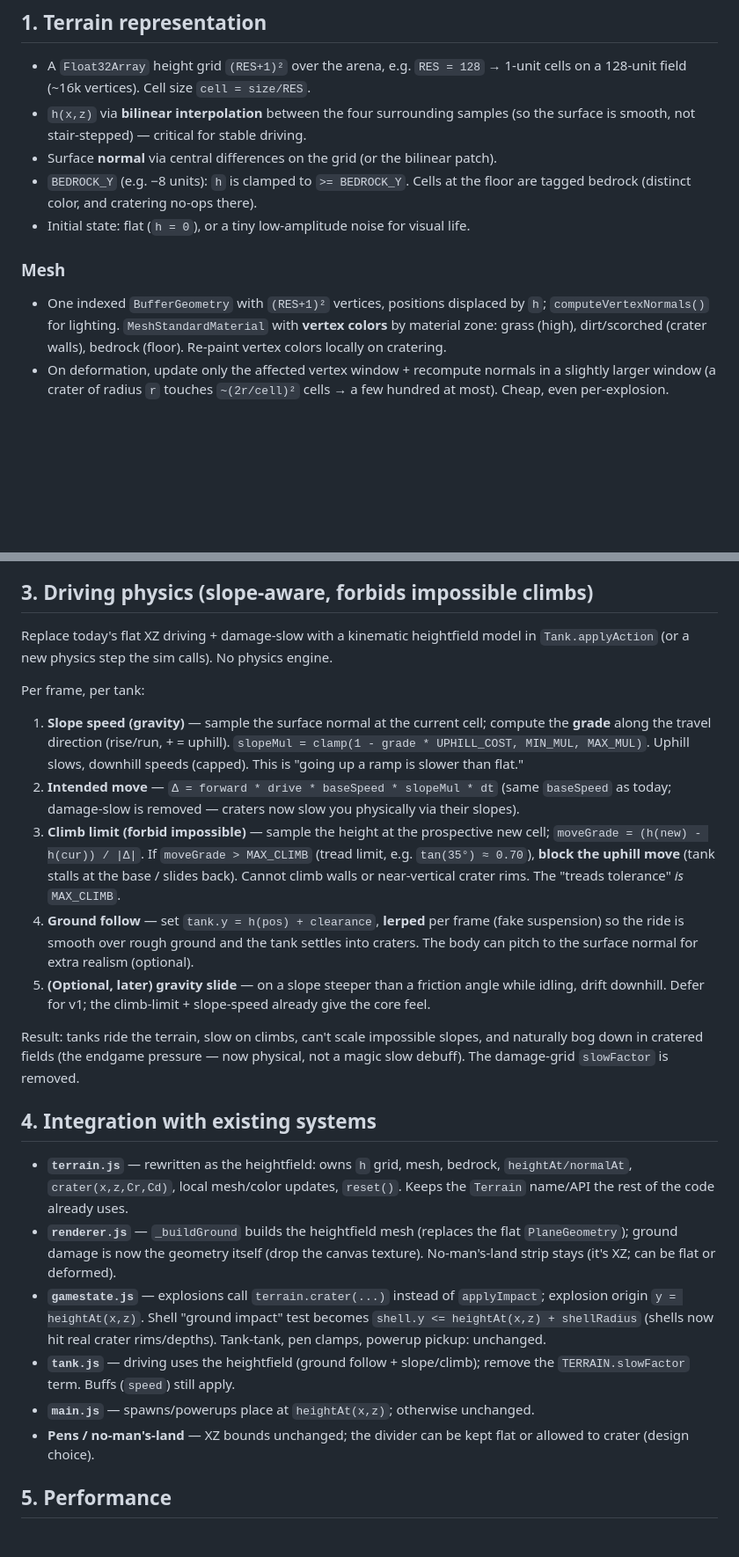
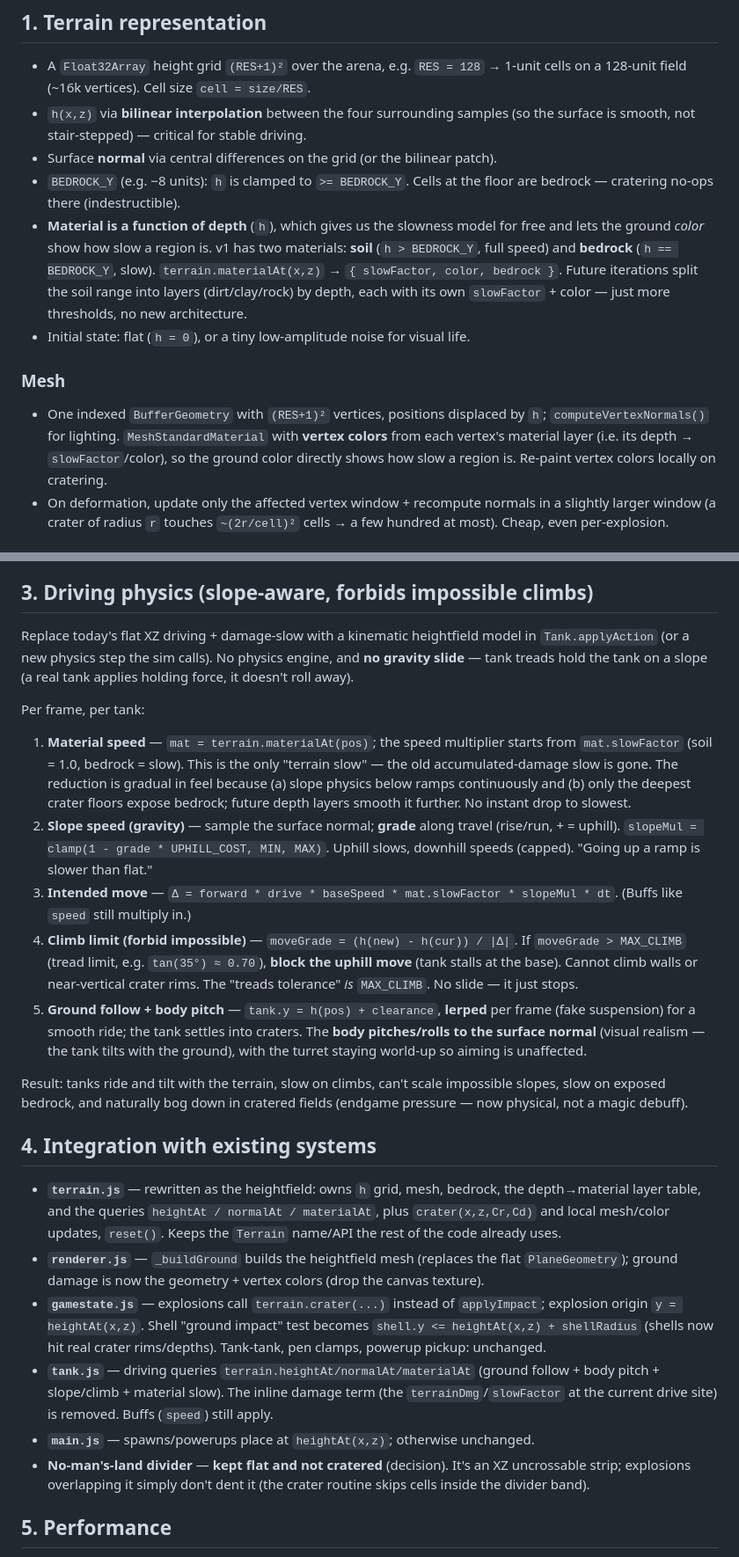
Before and after one commit to davidwangz137/artillery_duel, a Markdown page: plans/destructible-terrain.md, 2 parts joined by grey strips. Shown at 88% size. Drawn GitHub-style; blank space fills up the shorter version.

```diff
--- a/plans/destructible-terrain.md
+++ b/plans/destructible-terrain.md
@@ -49,15 +49,22 @@ engine). three.js has no built-in vehicle/terrain system, so this is hand-rolled
   (so the surface is smooth, not stair-stepped) — critical for stable driving.
 - Surface **normal** via central differences on the grid (or the bilinear patch).
 - `BEDROCK_Y` (e.g. −8 units): `h` is clamped to `>= BEDROCK_Y`. Cells at the
-  floor are tagged bedrock (distinct color, and cratering no-ops there).
+  floor are bedrock — cratering no-ops there (indestructible).
+- **Material is a function of depth** (`h`), which gives us the slowness model
+  for free and lets the ground *color* show how slow a region is. v1 has two
+  materials: **soil** (`h > BEDROCK_Y`, full speed) and **bedrock** (`h == BEDROCK_Y`,
+  slow). `terrain.materialAt(x,z)` → `{ slowFactor, color, bedrock }`. Future
+  iterations split the soil range into layers (dirt/clay/rock) by depth, each
+  with its own `slowFactor` + color — just more thresholds, no new architecture.
 - Initial state: flat (`h = 0`), or a tiny low-amplitude noise for visual life.
 
 ### Mesh
 
 - One indexed `BufferGeometry` with `(RES+1)²` vertices, positions displaced by
   `h`; `computeVertexNormals()` for lighting. `MeshStandardMaterial` with
-  **vertex colors** by material zone: grass (high), dirt/scorched (crater
-  walls), bedrock (floor). Re-paint vertex colors locally on cratering.
+  **vertex colors** from each vertex's material layer (i.e. its depth →
+  `slowFactor`/color), so the ground color directly shows how slow a region is.
+  Re-paint vertex colors locally on cratering.
 - On deformation, update only the affected vertex window + recompute normals in a
   slightly larger window (a crater of radius `r` touches `~(2r/cell)²` cells → a
   few hundred at most). Cheap, even per-explosion.
@@ -89,51 +96,57 @@ buffs scale `Cr` (wider dent) — visible and physical.
 ## 3. Driving physics (slope-aware, forbids impossible climbs)
 
 Replace today's flat XZ driving + damage-slow with a kinematic heightfield model
-in `Tank.applyAction` (or a new physics step the sim calls). No physics engine.
+in `Tank.applyAction` (or a new physics step the sim calls). No physics engine,
+and **no gravity slide** — tank treads hold the tank on a slope (a real tank
+applies holding force, it doesn't roll away).
 
 Per frame, per tank:
 
-1. **Slope speed (gravity)** — sample the surface normal at the current cell;
-   compute the **grade** along the travel direction (rise/run, + = uphill).
-   `slopeMul = clamp(1 - grade * UPHILL_COST, MIN_MUL, MAX_MUL)`. Uphill slows,
-   downhill speeds (capped). This is "going up a ramp is slower than flat."
-2. **Intended move** — `Δ = forward * drive * baseSpeed * slopeMul * dt` (same
-   `baseSpeed` as today; damage-slow is removed — craters now slow you physically
-   via their slopes).
-3. **Climb limit (forbid impossible)** — sample the height at the prospective
-   new cell; `moveGrade = (h(new) - h(cur)) / |Δ|`. If `moveGrade > MAX_CLIMB`
-   (tread limit, e.g. `tan(35°) ≈ 0.70`), **block the uphill move** (tank stalls
-   at the base / slides back). Cannot climb walls or near-vertical crater rims.
-   The "treads tolerance" *is* `MAX_CLIMB`.
-4. **Ground follow** — set `tank.y = h(pos) + clearance`, **lerped** per frame
-   (fake suspension) so the ride is smooth over rough ground and the tank
-   settles into craters. The body can pitch to the surface normal for extra
-   realism (optional).
-5. **(Optional, later) gravity slide** — on a slope steeper than a friction
-   angle while idling, drift downhill. Defer for v1; the climb-limit + slope-speed
-   already give the core feel.
+1. **Material speed** — `mat = terrain.materialAt(pos)`; the speed multiplier
+   starts from `mat.slowFactor` (soil = 1.0, bedrock = slow). This is the only
+   "terrain slow" — the old accumulated-damage slow is gone. The reduction is
+   gradual in feel because (a) slope physics below ramps continuously and (b)
+   only the deepest crater floors expose bedrock; future depth layers smooth it
+   further. No instant drop to slowest.
+2. **Slope speed (gravity)** — sample the surface normal; **grade** along travel
+   (rise/run, + = uphill). `slopeMul = clamp(1 - grade * UPHILL_COST, MIN, MAX)`.
+   Uphill slows, downhill speeds (capped). "Going up a ramp is slower than flat."
+3. **Intended move** — `Δ = forward * drive * baseSpeed * mat.slowFactor *
+   slopeMul * dt`. (Buffs like `speed` still multiply in.)
+4. **Climb limit (forbid impossible)** — `moveGrade = (h(new) - h(cur)) / |Δ|`.
+   If `moveGrade > MAX_CLIMB` (tread limit, e.g. `tan(35°) ≈ 0.70`), **block the
+   uphill move** (tank stalls at the base). Cannot climb walls or near-vertical
+   crater rims. The "treads tolerance" *is* `MAX_CLIMB`. No slide — it just stops.
+5. **Ground follow + body pitch** — `tank.y = h(pos) + clearance`, **lerped** per
+   frame (fake suspension) for a smooth ride; the tank settles into craters. The
+   **body pitches/rolls to the surface normal** (visual realism — the tank tilts
+   with the ground), with the turret staying world-up so aiming is unaffected.
 
-Result: tanks ride the terrain, slow on climbs, can't scale impossible slopes,
-and naturally bog down in cratered fields (the endgame pressure — now physical,
-not a magic slow debuff). The damage-grid `slowFactor` is removed.
+Result: tanks ride and tilt with the terrain, slow on climbs, can't scale
+impossible slopes, slow on exposed bedrock, and naturally bog down in cratered
+fields (endgame pressure — now physical, not a magic debuff).
 
 ## 4. Integration with existing systems
 
 - **`terrain.js`** — rewritten as the heightfield: owns `h` grid, mesh, bedrock,
-  `heightAt/normalAt`, `crater(x,z,Cr,Cd)`, local mesh/color updates, `reset()`.
+  the depth→material layer table, and the queries `heightAt / normalAt /
+  materialAt`, plus `crater(x,z,Cr,Cd)` and local mesh/color updates, `reset()`.
   Keeps the `Terrain` name/API the rest of the code already uses.
 - **`renderer.js`** — `_buildGround` builds the heightfield mesh (replaces the
-  flat `PlaneGeometry`); ground damage is now the geometry itself (drop the
-  canvas texture). No-man's-land strip stays (it's XZ; can be flat or deformed).
+  flat `PlaneGeometry`); ground damage is now the geometry + vertex colors (drop
+  the canvas texture).
 - **`gamestate.js`** — explosions call `terrain.crater(...)` instead of
   `applyImpact`; explosion origin `y = heightAt(x,z)`. Shell "ground impact"
   test becomes `shell.y <= heightAt(x,z) + shellRadius` (shells now hit real
   crater rims/depths). Tank-tank, pen clamps, powerup pickup: unchanged.
-- **`tank.js`** — driving uses the heightfield (ground follow + slope/climb);
-  remove the `TERRAIN.slowFactor` term. Buffs (`speed`) still apply.
+- **`tank.js`** — driving queries `terrain.heightAt/normalAt/materialAt`
+  (ground follow + body pitch + slope/climb + material slow). The inline damage
+  term (the `terrainDmg`/`slowFactor` at the current drive site) is removed.
+  Buffs (`speed`) still apply.
 - **`main.js`** — spawns/powerups place at `heightAt(x,z)`; otherwise unchanged.
-- **Pens / no-man's-land** — XZ bounds unchanged; the divider can be kept flat or
-  allowed to crater (design choice).
+- **No-man's-land divider** — **kept flat and not cratered** (decision). It's an
+  XZ uncrossable strip; explosions overlapping it simply don't dent it (the
+  crater routine skips cells inside the divider band).
 
 ## 5. Performance
 
```
Also changed, not shown: other parts of plans/destructible-terrain.md (+60 -17 lines).
